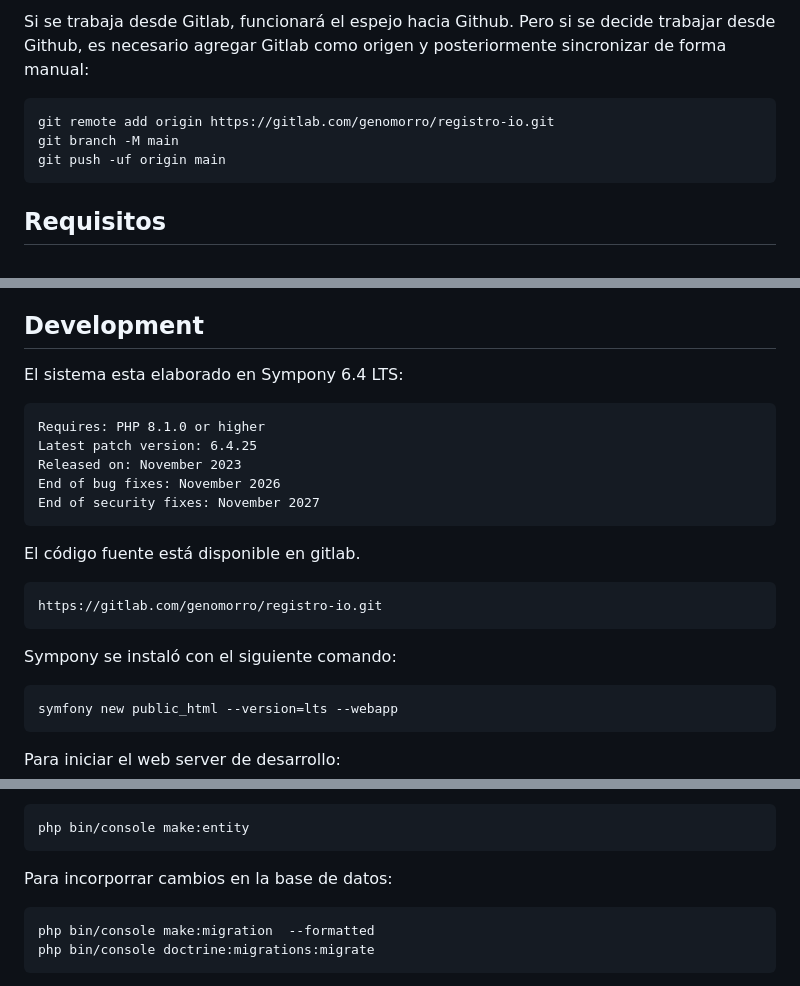
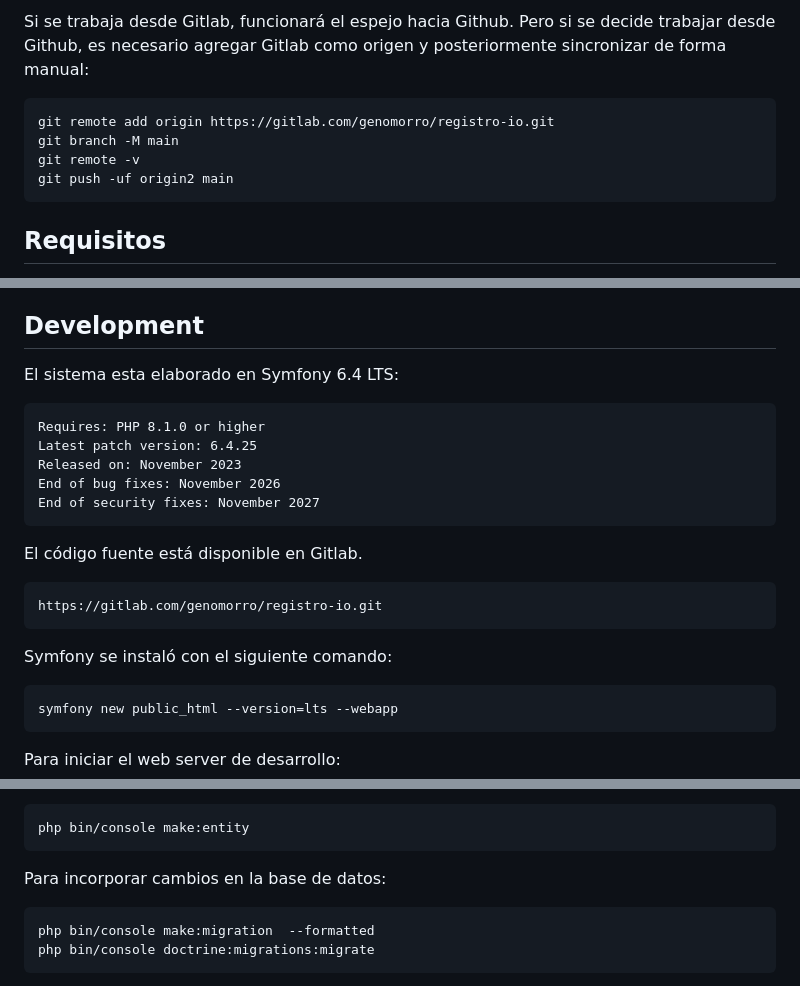
Before and after one commit to genomorro/registro-io, a Markdown page: README.md, 3 parts joined by grey strips. Rendered like a GitHub page.

```diff
--- a/README.md
+++ b/README.md
@@ -13,7 +13,8 @@ Si se trabaja desde Gitlab, funcionará el espejo hacia Github. Pero si se decid
 
 	git remote add origin https://gitlab.com/genomorro/registro-io.git
 	git branch -M main
-	git push -uf origin main
+	git remote -v
+	git push -uf origin2 main
 
 ## Requisitos
 
@@ -42,7 +43,7 @@ Con esto se permitirá el ingreso al instituto.
 
 ## Development
 
-El sistema esta elaborado en Sympony 6.4 LTS:
+El sistema esta elaborado en Symfony 6.4 LTS:
 
     Requires: PHP 8.1.0 or higher
     Latest patch version: 6.4.25
@@ -50,11 +51,11 @@ El sistema esta elaborado en Sympony 6.4 LTS:
     End of bug fixes: November 2026
     End of security fixes: November 2027
 
-El código fuente está disponible en gitlab.
+El código fuente está disponible en Gitlab.
 
 	https://gitlab.com/genomorro/registro-io.git
 
-Sympony se instaló con el siguiente comando:
+Symfony se instaló con el siguiente comando:
 
 	symfony new public_html --version=lts --webapp
 
@@ -68,7 +69,7 @@ Se crearon las entidades con
 
 	php bin/console make:entity
 
-Para incorporrar cambios en la base de datos:
+Para incorporar cambios en la base de datos:
 
 	php bin/console make:migration  --formatted
 	php bin/console doctrine:migrations:migrate
```
Also changed, not shown: other parts of README.md (+11 -80 lines).
